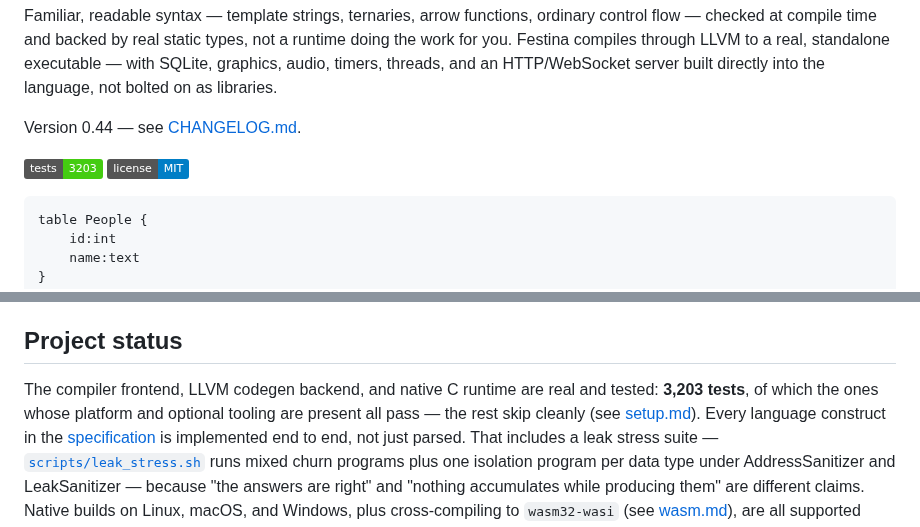
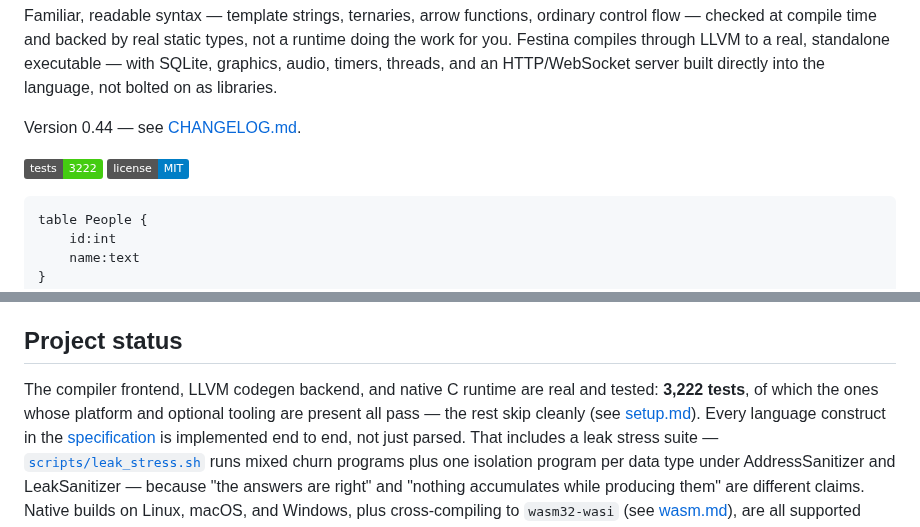
Before and after one commit to uraikus/festina, a Markdown page: README.md, 2 parts joined by grey strips. Drawn GitHub-style; badges without logos.

Commit message:
README: 3,222 tests
Co-Authored-By: Claude Opus 5 <noreply@anthropic.com>
Claude-Session: https://claude.ai/code/session_01CHFNpb3fk65CU9pxzRFFTj

````diff
--- a/README.md
+++ b/README.md
@@ -11,7 +11,7 @@ directly into the language, not bolted on as libraries.
 
 Version 0.44 — see [CHANGELOG.md](CHANGELOG.md).
 
-[![Tests](https://img.shields.io/badge/tests-3203-brightgreen)](tests/CONTRACT.md)
+[![Tests](https://img.shields.io/badge/tests-3222-brightgreen)](tests/CONTRACT.md)
 [![License: MIT](https://img.shields.io/badge/license-MIT-blue)](LICENSE)
 
 ```festina
@@ -235,7 +235,7 @@ frame about twice as fast as Chromium's.
 ## Project status
 
 The compiler frontend, LLVM codegen backend, and native C runtime are
-real and tested: **3,203 tests**, of which the ones whose platform
+real and tested: **3,222 tests**, of which the ones whose platform
 and optional tooling are present all pass — the rest skip cleanly (see
 [setup.md](setup.md#running-the-test-suite)). Every language construct
 in the [specification](specification.md) is implemented end to end, not just
````
